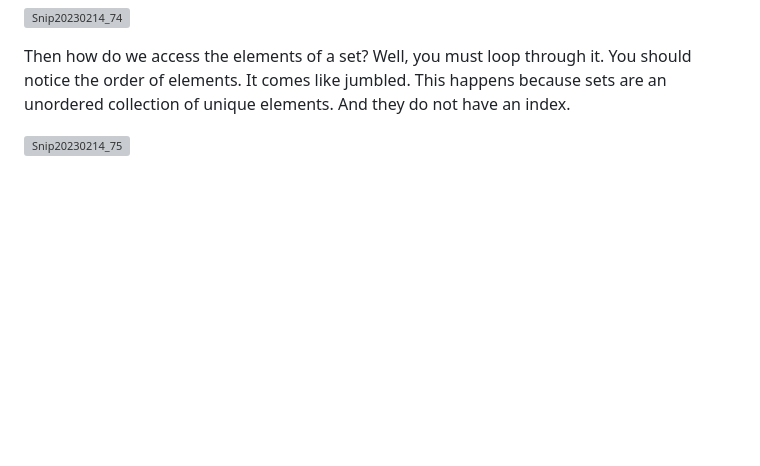
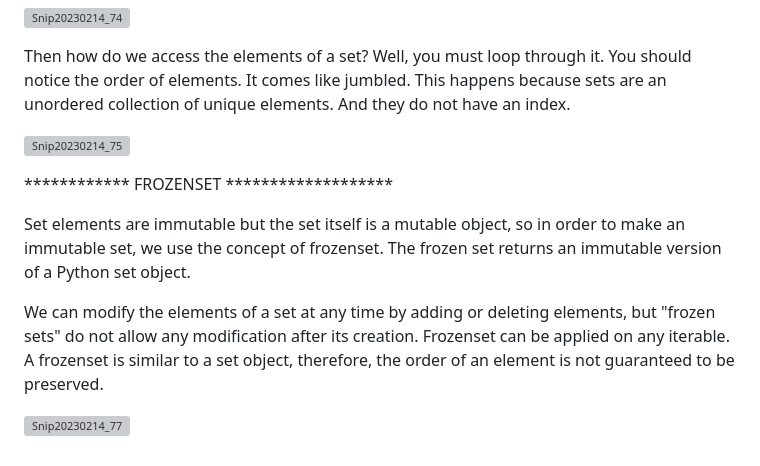
Before and after one commit to Techshailesh/Python, a Markdown page: Basics/Python_Sets.md, the part around the change. Drawn GitHub-style; blank space fills up the shorter version; grey boxes are pictures that could not be loaded.

```diff
--- a/Basics/Python_Sets.md
+++ b/Basics/Python_Sets.md
@@ -160,3 +160,12 @@ Then how do we access the elements of a set? Well, you must loop through it. You
 
 
 ![Snip20230214_75](https://user-images.githubusercontent.com/93876736/218774530-83768d9c-74d3-4d3a-971a-b13db1bd1e0d.png)
+
+
+************ FROZENSET *******************
+
+Set elements are immutable but the set itself is a mutable object, so in order to make an immutable set, we use the concept of frozenset. The frozen set returns an immutable version of a Python set object.
+
+We can modify the elements of a set at any time by adding or deleting elements, but "frozen sets" do not allow any modification after its creation. Frozenset can be applied on any iterable. A frozenset is similar to a set object, therefore, the order of an element is not guaranteed to be preserved.
+
+![Snip20230214_77](https://user-images.githubusercontent.com/93876736/218788025-a1f5b077-4125-493c-aa6f-3192a5a6078f.png)
```
